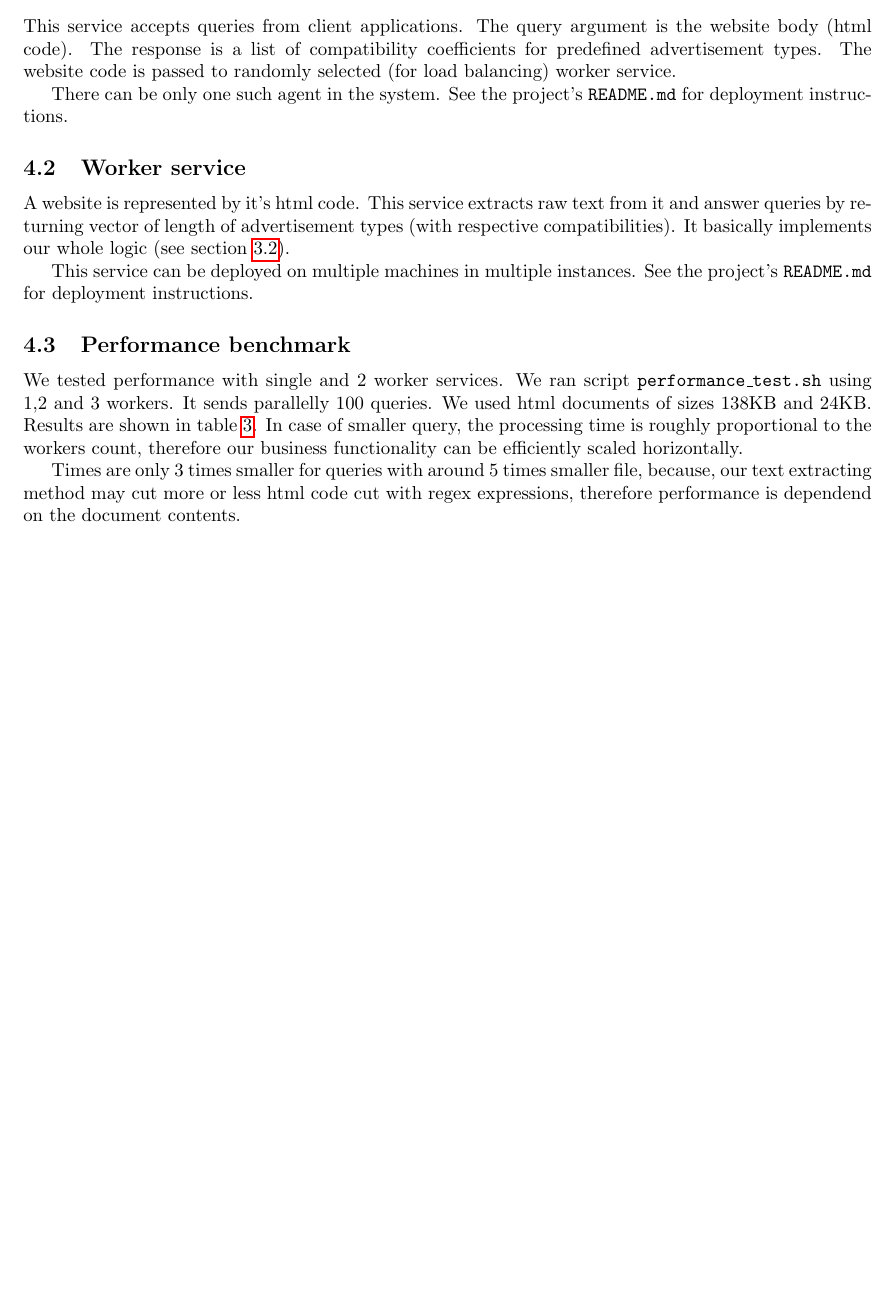
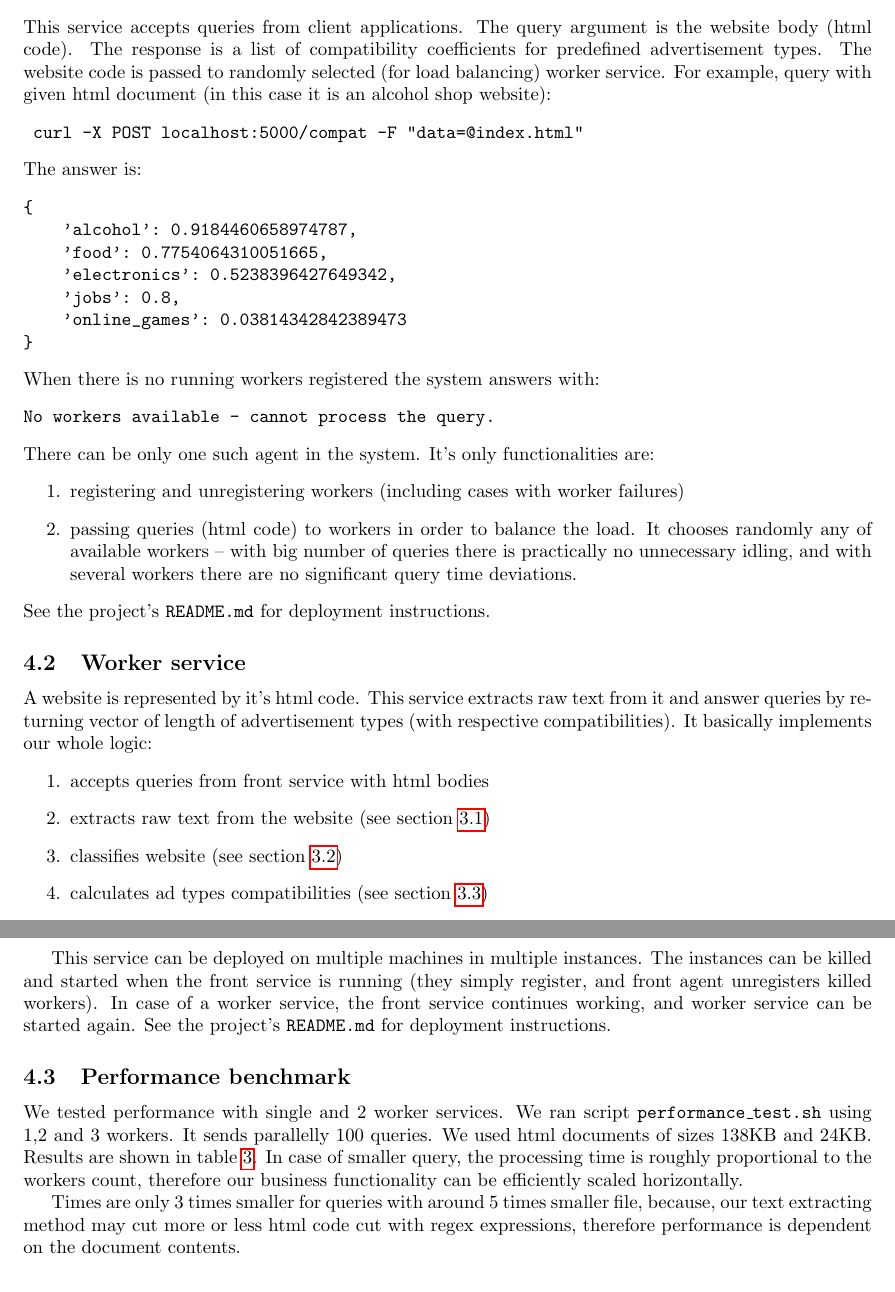
Before and after one commit to msypetkowski/TxtBrandSafety, a LaTeX document (doc/final.tex): part of page 4 of 5 before the commit and two parts of pages 4 and 5 of 6 after it, the two joined at a grey line, cut so that both start at the same text, the shorter picture padded with empty space. Compiled offline with pdfLaTeX.

Commit message:
Improve services doc chapter

```diff
--- a/doc/final.tex
+++ b/doc/final.tex
@@ -275,8 +275,33 @@ This service accepts queries from client applications.
 The query argument is the website body (html code).
 The response is a list of compatibility coefficients for predefined advertisement types.
 The website code is passed to randomly selected (for load balancing) worker service.
-
+For example, query with given html document (in this case it is an alcohol shop website):
+\begin{verbatim}
+ curl -X POST localhost:5000/compat -F "data=@index.html"
+\end{verbatim}
+The answer is:
+\begin{verbatim}
+{
+    'alcohol': 0.9184460658974787,
+    'food': 0.7754064310051665,
+    'electronics': 0.5238396427649342,
+    'jobs': 0.8,
+    'online_games': 0.03814342842389473
+}
+\end{verbatim}
+When there is no running workers registered the system answers with:
+\begin{verbatim}
+No workers available - cannot process the query.
+\end{verbatim}
 There can be only one such agent in the system.
+It's only functionalities are:
+\begin{enumerate}
+    \item registering and unregistering workers (including cases with worker failures)
+    \item passing queries (html code) to workers in order to balance the load.
+        It chooses randomly any of available workers -- with big number of queries
+            there is practically no unnecessary idling, and with several
+            workers there are no significant query time deviations.
+\end{enumerate}
 See the project's \texttt{README.md} for deployment instructions.
 
 
@@ -284,10 +309,23 @@ See the project's \texttt{README.md} for deployment instructions.
 A website is represented by it's html code.
 This service extracts raw text from it and answer queries by returning vector of length of advertisement types
 (with respective compatibilities).
-It basically implements our whole logic (see section \ref{mainlogic}).
+It basically implements our whole logic:
+\begin{enumerate}
+    \item accepts queries from front service with html bodies
+    \item extracts raw text from the website (see section \ref{extraction})
+    \item classifies website (see section \ref{classification})
+    \item calculates ad types compatibilities (see section \ref{mainlogic})
+    \item sends JSON with results to the front service
+\end{enumerate}
 
 This service can be deployed on multiple machines in multiple instances.
+The instances can be killed and started when the front service is running
+(they simply register, and front agent unregisters killed workers).
+In case of a worker service, the front service continues working,
+and worker service can be started again.
 See the project's \texttt{README.md} for deployment instructions.
+
+
 
 \subsection {Performance benchmark}
 \label{perf}
@@ -303,7 +341,7 @@ therefore our business functionality can be efficiently scaled horizontally.
 Times are only 3 times smaller for queries with around 5 times smaller file,
 because, our text extracting method may cut
 more or less html code cut with regex expressions,
-therefore performance is dependend on the document contents.
+therefore performance is dependent on the document contents.
 
 \begin{table}[!hbt]
     \caption{ System performance measurement results (real time in seconds)
```
Also changed, not shown: README.md, doc/final.tex (36 more changed lines).
